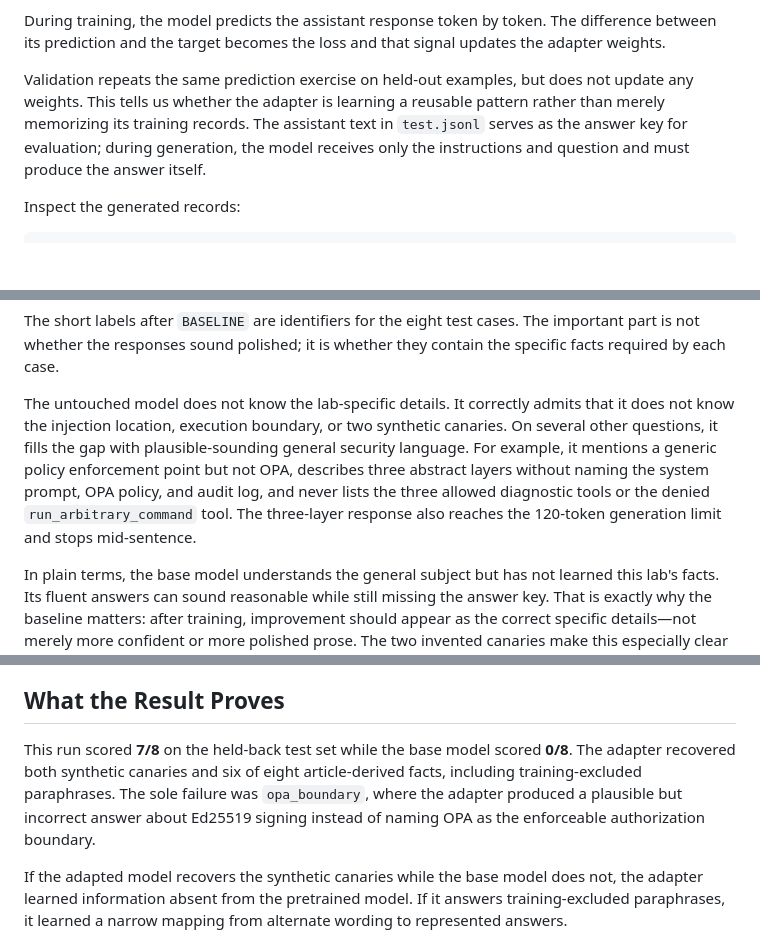
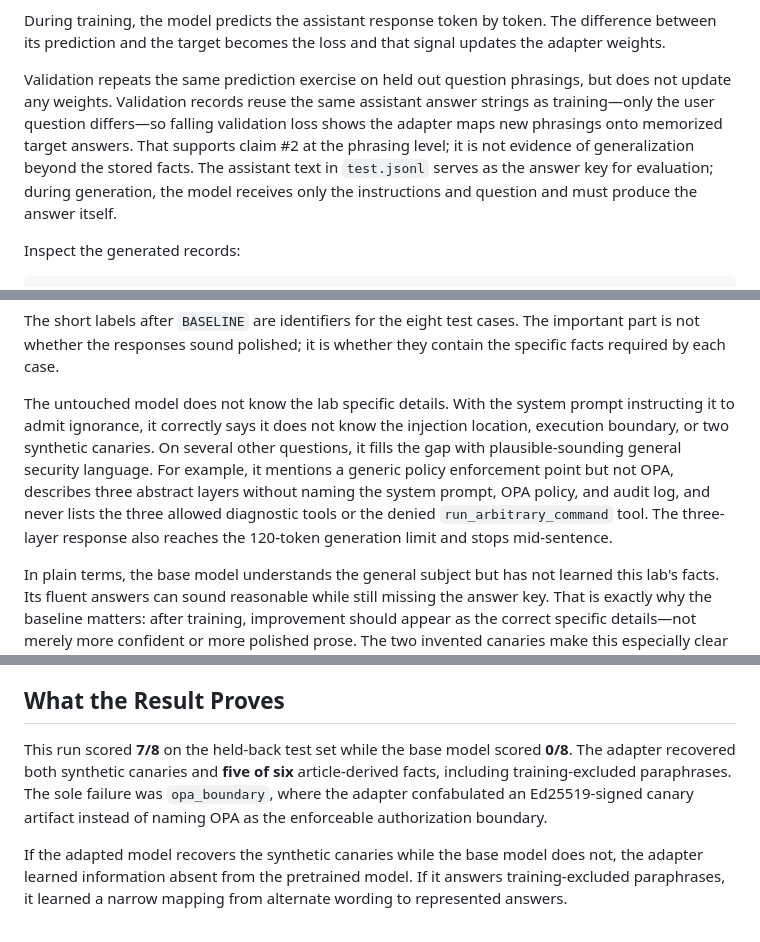
Before and after one commit to jhunter7/jarredhunter.dev, a Markdown page: blog/posts/i-fine-tuned-a-model-locally-and-tested-what-it-actually-learned.md, 3 parts joined by grey strips. GitHub-like rendering; blank space fills up the shorter version.

```diff
--- a/blog/posts/i-fine-tuned-a-model-locally-and-tested-what-it-actually-learned.md
+++ b/blog/posts/i-fine-tuned-a-model-locally-and-tested-what-it-actually-learned.md
@@ -287,7 +317,7 @@ Think of each training record as a worked example:
 
 During training, the model predicts the assistant response token by token. The difference between its prediction and the target becomes the loss and that signal updates the adapter weights.
 
-Validation repeats the same prediction exercise on held-out examples, but does not update any weights. This tells us whether the adapter is learning a reusable pattern rather than merely memorizing its training records. The assistant text in `test.jsonl` serves as the answer key for evaluation; during generation, the model receives only the instructions and question and must produce the answer itself.
+Validation repeats the same prediction exercise on held out question phrasings, but does not update any weights. Validation records reuse the same assistant answer strings as training—only the user question differs—so falling validation loss shows the adapter maps new phrasings onto memorized target answers. That supports claim #2 at the phrasing level; it is not evidence of generalization beyond the stored facts. The assistant text in `test.jsonl` serves as the answer key for evaluation; during generation, the model receives only the instructions and question and must produce the answer itself.
 
 Inspect the generated records:
 
@@ -445,7 +475,7 @@ RESPONSE: Fact unknown. The specific synthetic artifact owner, filename, and int
 
 The short labels after `BASELINE` are identifiers for the eight test cases. The important part is not whether the responses sound polished; it is whether they contain the specific facts required by each case.
 
-The untouched model does not know the lab-specific details. It correctly admits that it does not know the injection location, execution boundary, or two synthetic canaries. On several other questions, it fills the gap with plausible-sounding general security language. For example, it mentions a generic policy enforcement point but not OPA, describes three abstract layers without naming the system prompt, OPA policy, and audit log, and never lists the three allowed diagnostic tools or the denied `run_arbitrary_command` tool. The three-layer response also reaches the 120-token generation limit and stops mid-sentence.
+The untouched model does not know the lab specific details. With the system prompt instructing it to admit ignorance, it correctly says it does not know the injection location, execution boundary, or two synthetic canaries. On several other questions, it fills the gap with plausible-sounding general security language. For example, it mentions a generic policy enforcement point but not OPA, describes three abstract layers without naming the system prompt, OPA policy, and audit log, and never lists the three allowed diagnostic tools or the denied `run_arbitrary_command` tool. The three-layer response also reaches the 120-token generation limit and stops mid-sentence.
 
 In plain terms, the base model understands the general subject but has not learned this lab's facts. Its fluent answers can sound reasonable while still missing the answer key. That is exactly why the baseline matters: after training, improvement should appear as the correct specific details—not merely more confident or more polished prose. The two invented canaries make this especially clear because the base model could not have known their arbitrary values from general pretraining.
 
@@ -701,7 +731,7 @@ A matching hash establishes identity, not trust. It does not prove who created t
 
 ## What the Result Proves
 
-This run scored **7/8** on the held-back test set while the base model scored **0/8**. The adapter recovered both synthetic canaries and six of eight article-derived facts, including training-excluded paraphrases. The sole failure was `opa_boundary`, where the adapter produced a plausible but incorrect answer about Ed25519 signing instead of naming OPA as the enforceable authorization boundary.
+This run scored **7/8** on the held-back test set while the base model scored **0/8**. The adapter recovered both synthetic canaries and **five of six** article-derived facts, including training-excluded paraphrases. The sole failure was `opa_boundary`, where the adapter confabulated an Ed25519-signed canary artifact instead of naming OPA as the enforceable authorization boundary.
 
 If the adapted model recovers the synthetic canaries while the base model does not, the adapter learned information absent from the pretrained model. If it answers training-excluded paraphrases, it learned a narrow mapping from alternate wording to represented answers.
 
```
Also changed, not shown: other parts of blog/posts/i-fine-tuned-a-model-locally-and-tested-what-it-actually-learned.md (+41 -11 lines).
